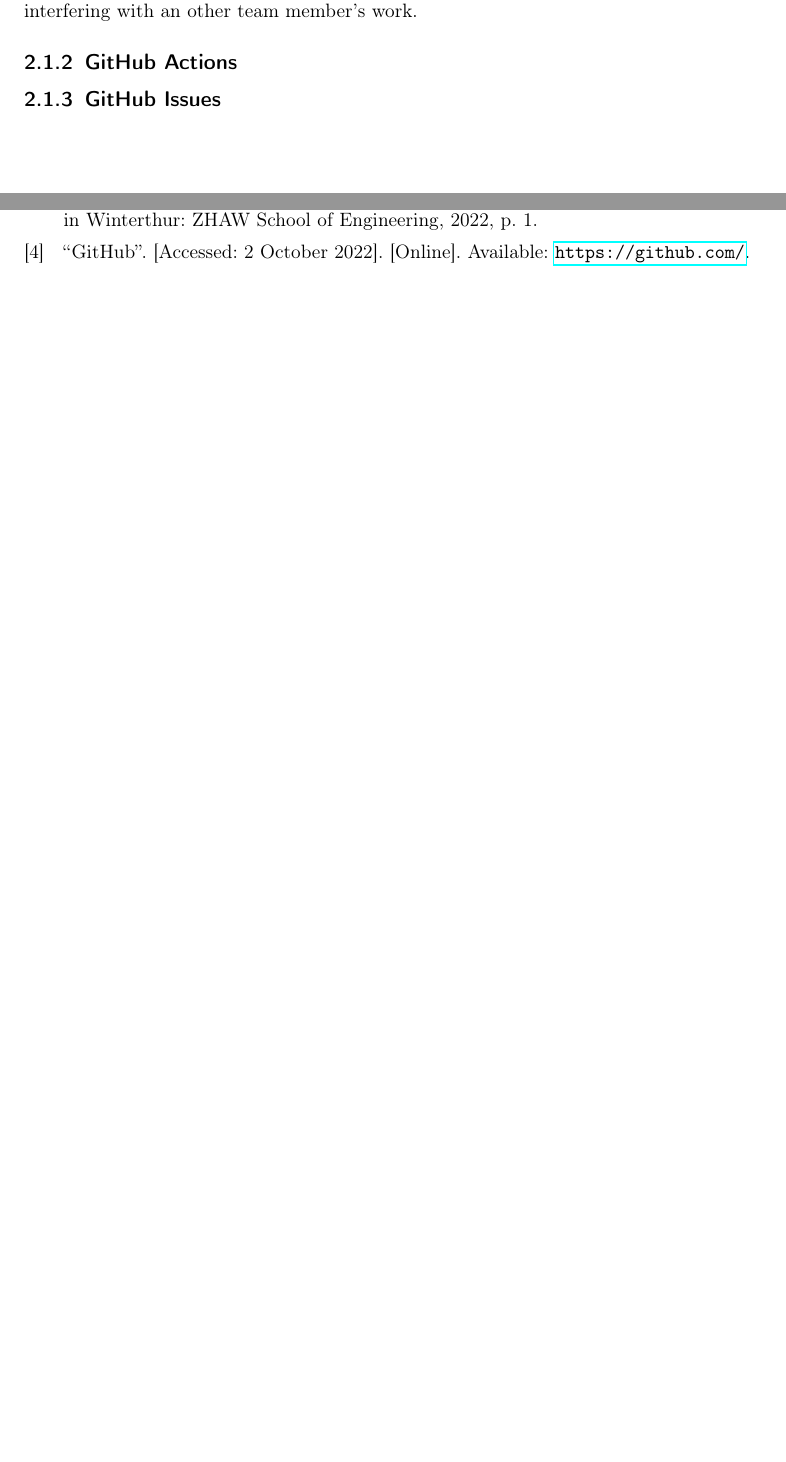
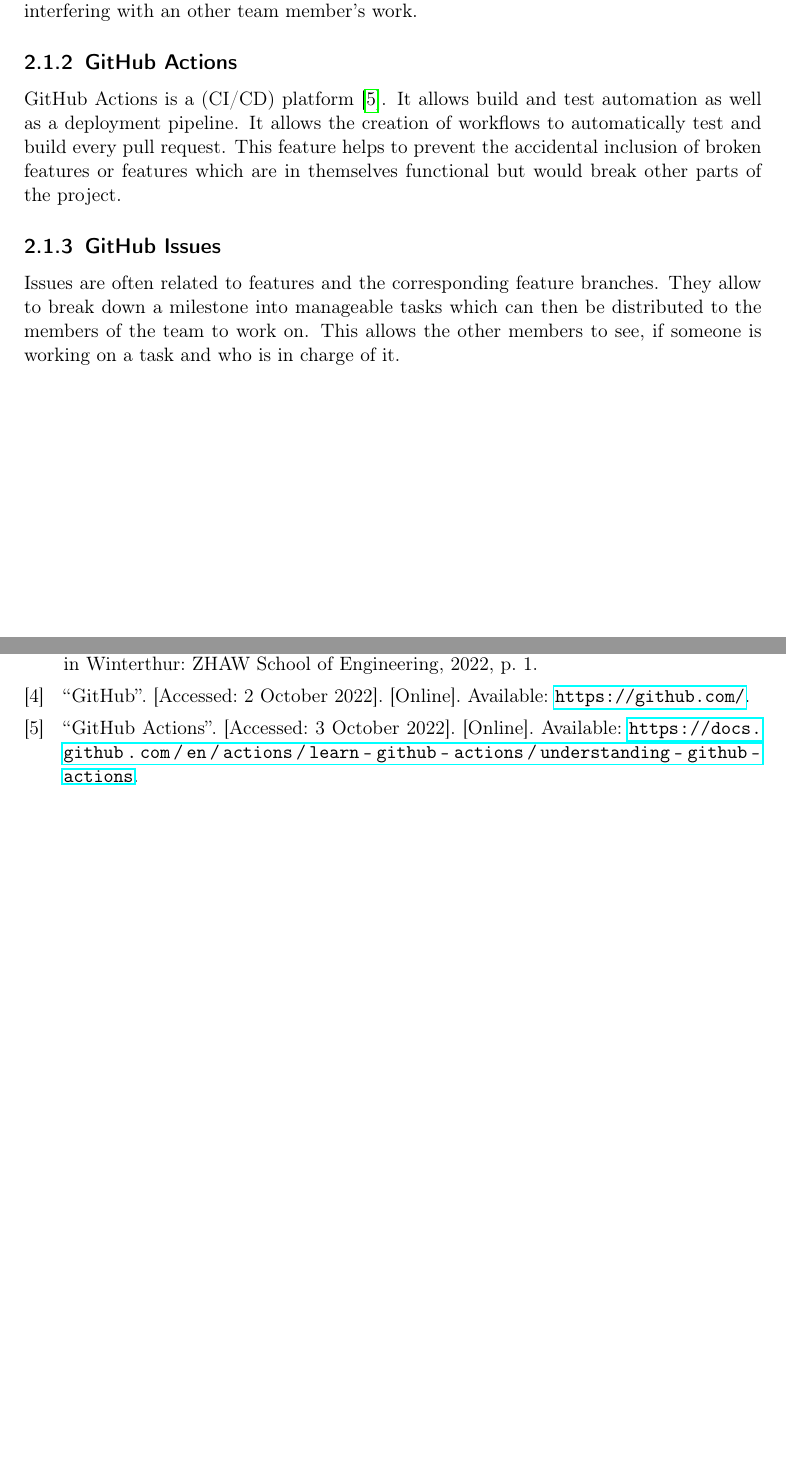
Before and after one commit to DuplosFidibuss/academic-time-planner, a LaTeX thesis (doc/doc.tex, which reads doc/parts/theoretische_grundlagen.tex): two parts of pages 7 and 12 of 12, joined at a grey line, cut so that both start at the same text, the shorter picture padded with empty space. Compiled offline with pdfLaTeX.

Commit message:
Add subsection Actions and Issues

```diff
--- a/doc/parts/theoretische_grundlagen.tex
+++ b/doc/parts/theoretische_grundlagen.tex
@@ -11,4 +11,6 @@
 \subsection{Version control}
 Version control is used to see what was changed when and by whom. It can also be used to roll back to an older state if needed. In GitHub a feature branch is created to implement a certain feature, and afterwards when finished such a branch will be integrated into the main branch via a pull request. This pull request allows the other members of the team to request changes before the branch is merged into the main branch. This process also allows members of a team to work independently without the problem of accidentally interfering with an other team member's work.
 \subsection{GitHub Actions}
+GitHub Actions is a (CI/CD) platform \cite{github_actions_url}. It allows build and test automation as well as a deployment pipeline. It allows the creation of workflows to automatically test and build every pull request. This feature helps to prevent the accidental inclusion of broken features or features which are in themselves functional but would break other parts of the project.
 \subsection{GitHub Issues}
+Issues are often related to features and the corresponding feature branches. They allow to break down a milestone into manageable tasks which can then be distributed to the members of the team to work on. This allows the other members to see, if someone is working on a task and who is in charge of it.
```
